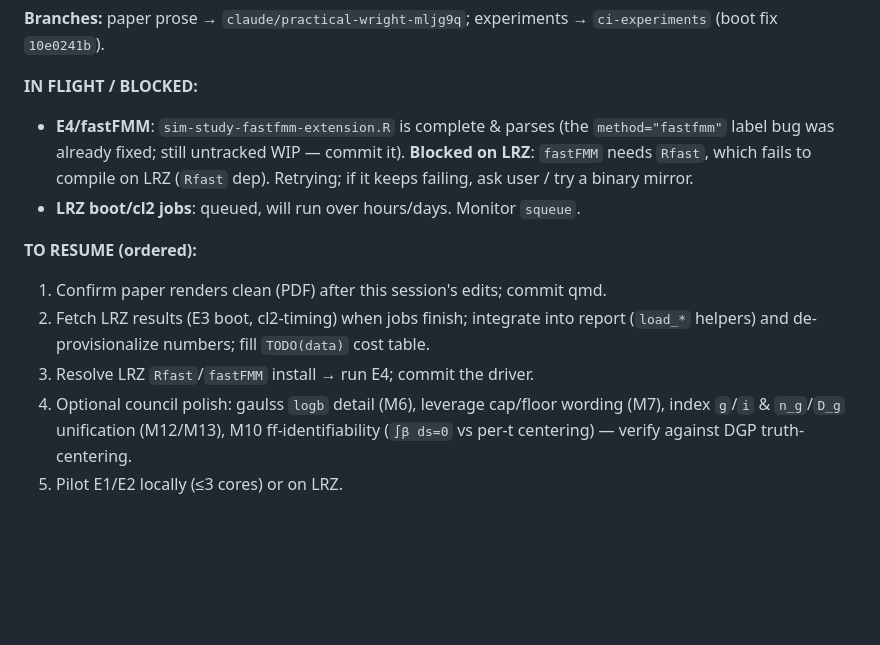
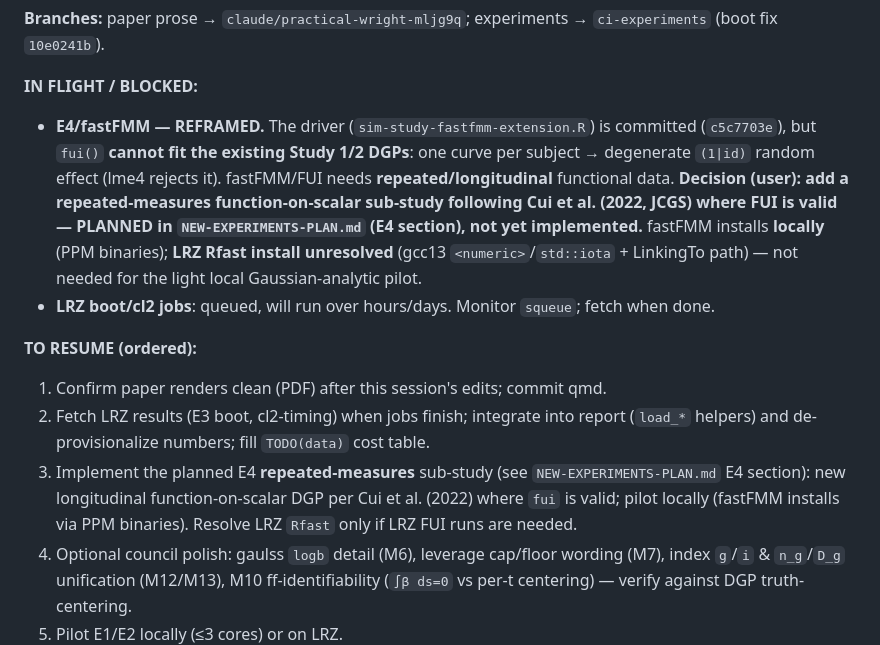
Before and after one commit to refunders/refund, a Markdown page: ci-benchmark/PAPER-PLAN.md, the part around the change. GitHub-like rendering; blank space fills up the shorter version.

Commit message:
docs(ci-paper): handoff — E4 reframed as repeated-measures sub-study
fastFMM/FUI can't fit the independent-curve Study 1/2 DGPs (degenerate (1|id));
decision to add a longitudinal sub-study (planned in NEW-EXPERIMENTS-PLAN.md).

Co-Authored-By: Claude Opus 4.8 (1M context) <noreply@anthropic.com>

```diff
--- a/ci-benchmark/PAPER-PLAN.md
+++ b/ci-benchmark/PAPER-PLAN.md
@@ -68,17 +68,26 @@ this and know where everything is and what to do next. **Keep it current.**
 `ci-experiments` (boot fix `10e0241b`).
 
 **IN FLIGHT / BLOCKED:**
-- **E4/fastFMM**: `sim-study-fastfmm-extension.R` is complete & parses (the
-  `method="fastfmm"` label bug was already fixed; still untracked WIP — commit it).
-  **Blocked on LRZ**: `fastFMM` needs `Rfast`, which fails to compile on LRZ
-  (`Rfast` dep). Retrying; if it keeps failing, ask user / try a binary mirror.
-- **LRZ boot/cl2 jobs**: queued, will run over hours/days. Monitor `squeue`.
+- **E4/fastFMM — REFRAMED.** The driver (`sim-study-fastfmm-extension.R`) is
+  committed (`c5c7703e`), but `fui()` **cannot fit the existing Study 1/2 DGPs**:
+  one curve per subject → degenerate `(1|id)` random effect (lme4 rejects it).
+  fastFMM/FUI needs **repeated/longitudinal** functional data. **Decision (user):
+  add a repeated-measures function-on-scalar sub-study following Cui et al. (2022,
+  JCGS) where FUI is valid — PLANNED in `NEW-EXPERIMENTS-PLAN.md` (E4 section),
+  not yet implemented.** fastFMM installs **locally** (PPM binaries); **LRZ Rfast
+  install unresolved** (gcc13 `<numeric>`/`std::iota` + LinkingTo path) — not
+  needed for the light local Gaussian-analytic pilot.
+- **LRZ boot/cl2 jobs**: queued, will run over hours/days. Monitor `squeue`;
+  fetch when done.
 
 **TO RESUME (ordered):**
 1. Confirm paper renders clean (PDF) after this session's edits; commit qmd.
 2. Fetch LRZ results (E3 boot, cl2-timing) when jobs finish; integrate into report
    (`load_*` helpers) and de-provisionalize numbers; fill `TODO(data)` cost table.
-3. Resolve LRZ `Rfast`/`fastFMM` install → run E4; commit the driver.
+3. Implement the planned E4 **repeated-measures** sub-study (see
+   `NEW-EXPERIMENTS-PLAN.md` E4 section): new longitudinal function-on-scalar DGP
+   per Cui et al. (2022) where `fui` is valid; pilot locally (fastFMM installs via
+   PPM binaries). Resolve LRZ `Rfast` only if LRZ FUI runs are needed.
 4. Optional council polish: gaulss `logb` detail (M6), leverage cap/floor wording
    (M7), index `g`/`i` & `n_g`/`D_g` unification (M12/M13), M10 ff-identifiability
    (`∫β ds=0` vs per-t centering) — verify against DGP truth-centering.
```
